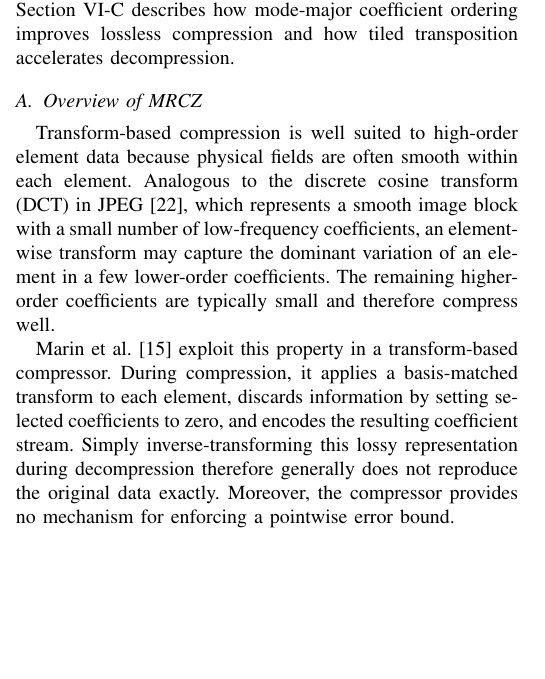
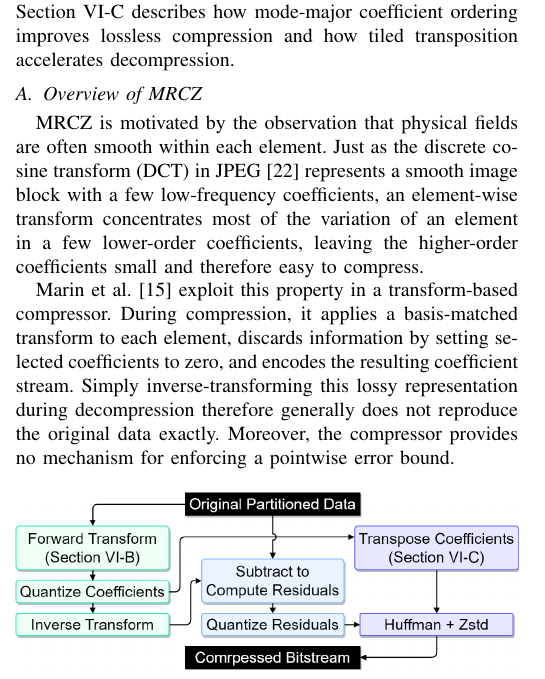
Before and after one commit to ZizheJian/mrcz, a LaTeX paper (论文/main.tex, which reads 论文/6.mrcz.tex): part of one column of page 6 of 13, cut so that both start at the same text, the shorter picture padded with empty space. Compiled offline with pdfLaTeX; a missing font is replaced by an installed copy or a similar font; a LaTeX package or settings file that is missing is left out.

Commit message:
Clarify motivation for MRCZ transforms

```diff
--- a/论文/6.mrcz.tex
+++ b/论文/6.mrcz.tex
@@ -4,7 +4,7 @@ This section presents MRCZ, a representation-based compressor with a strict poin
 
 \subsection{Overview of MRCZ}\label{sec:mrcz:overview}
 
-Transform-based compression is well suited to high-order element data because physical fields are often smooth within each element. Analogous to the discrete cosine transform (DCT) in JPEG~\cite{wallace1991jpeg}, which represents a smooth image block with a small number of low-frequency coefficients, an element-wise transform may capture the dominant variation of an element in a few lower-order coefficients. The remaining higher-order coefficients are typically small and therefore compress well.
+MRCZ is motivated by the observation that physical fields are often smooth within each element. Just as the discrete cosine transform (DCT) in JPEG~\cite{wallace1991jpeg} represents a smooth image block with a few low-frequency coefficients, an element-wise transform concentrates most of the variation of an element in a few lower-order coefficients, leaving the higher-order coefficients small and therefore easy to compress.
 
 Marin et al.~\cite{marin2016spectral} exploit this property in a transform-based compressor. During compression, it applies a basis-matched transform to each element, discards information by setting selected coefficients to zero, and encodes the resulting coefficient stream. Simply inverse-transforming this lossy representation during decompression therefore generally does not reproduce the original data exactly. Moreover, the compressor provides no mechanism for enforcing a pointwise error bound.
 
```
Also changed, not shown: 论文/main.pdf, 2 other files.
